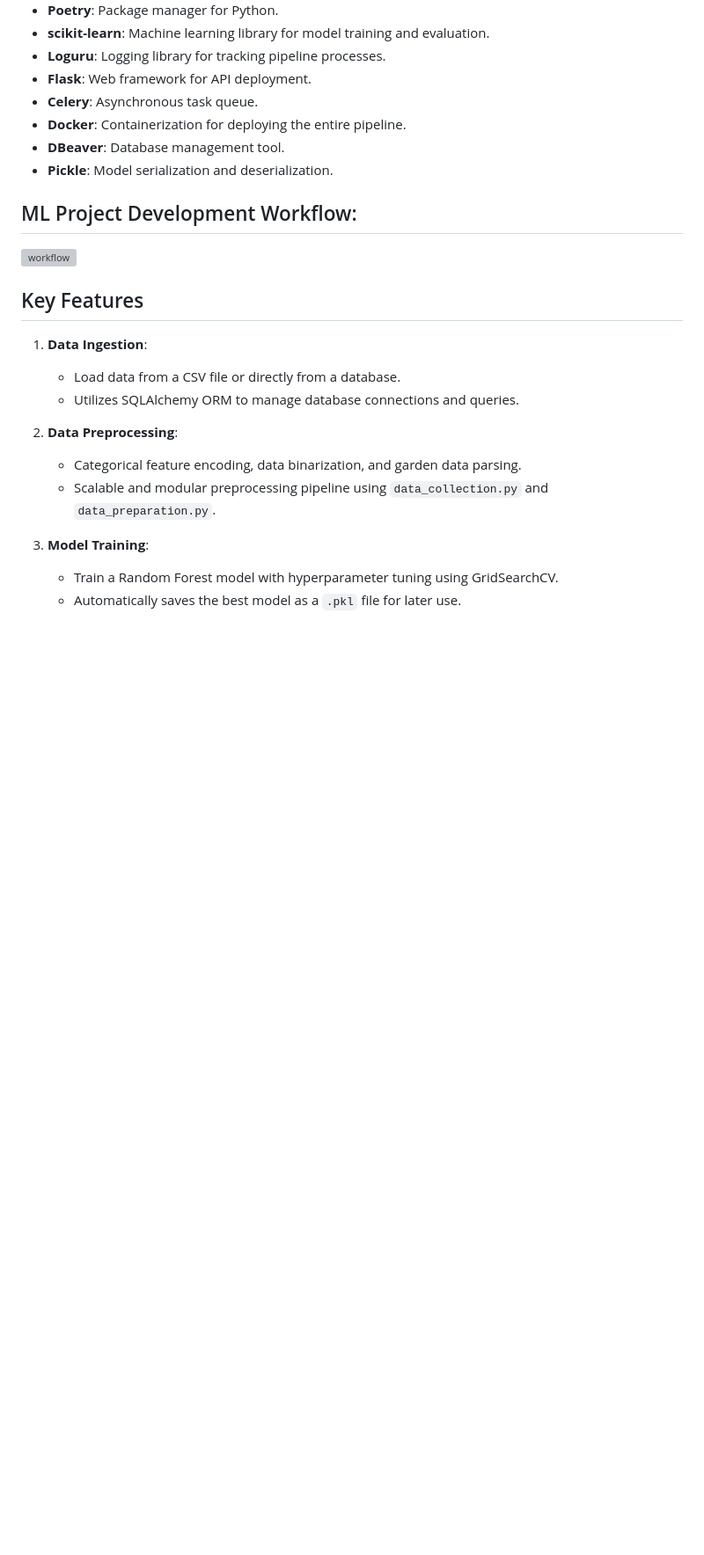
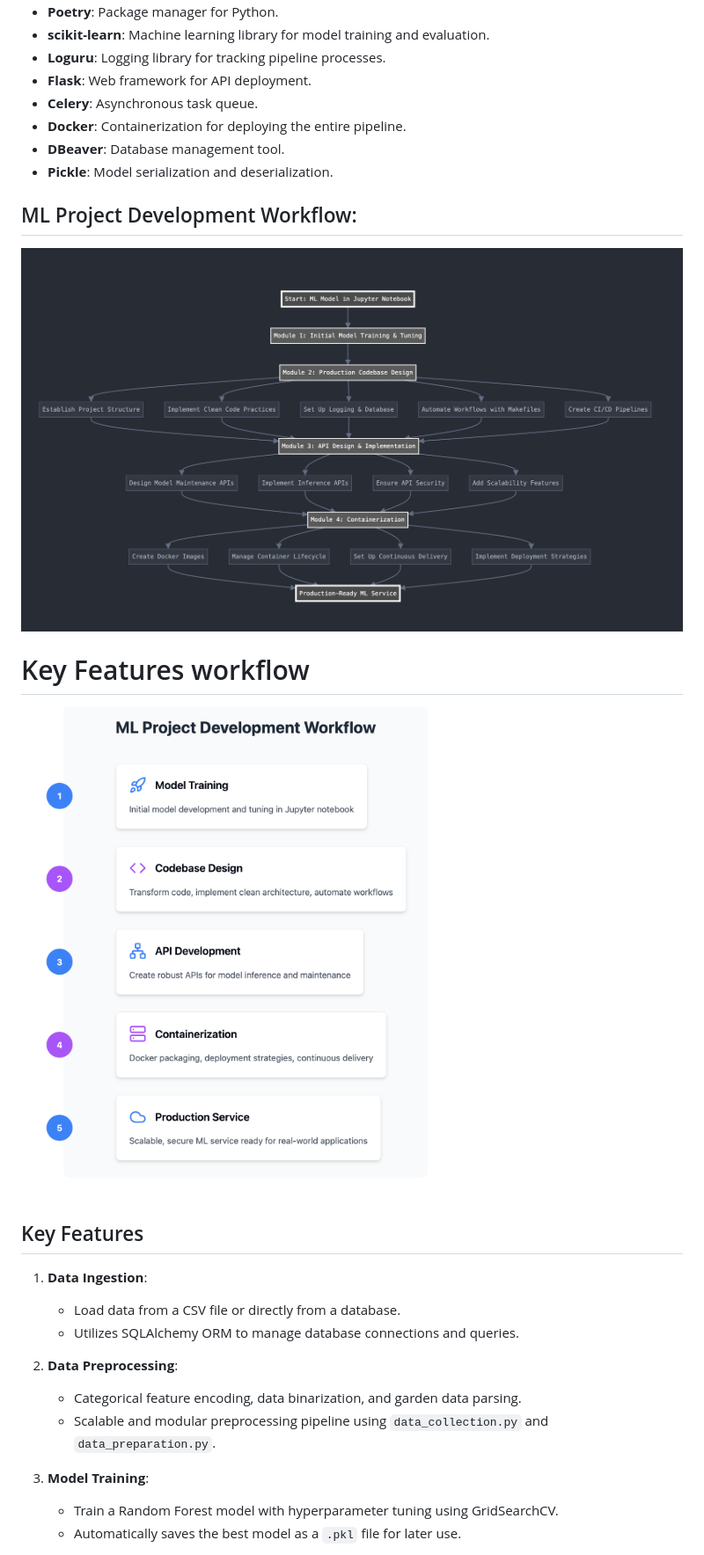
Before and after one commit to Mohammed-abdulaziz-eisa/Rental-Price-Prediction-End-to-End-MLOps-Project, a Markdown page: README.md, the part around the change. Shown: that part at 88% size. Drawn GitHub-style; pictures changed too: imgs/mlflow_diagram.png (added), imgs/workflow.png (added); blank space fills up the shorter version; grey boxes are pictures that could not be loaded.

Commit message:
Update README.md adding mlflow_diagram for all project steps in future

```diff
--- a/README.md
+++ b/README.md
@@ -84,6 +84,9 @@ The project is organized as follows:
 ## ML Project Development Workflow:
 ![workflow](./imgs/mlflow_diagram.png)
 
+# Key Features workflow
+![workflow](./imgs/workflow.png)
+
 ## Key Features
 
 1. **Data Ingestion**:
```
Also changed, not shown: 1 other file.
